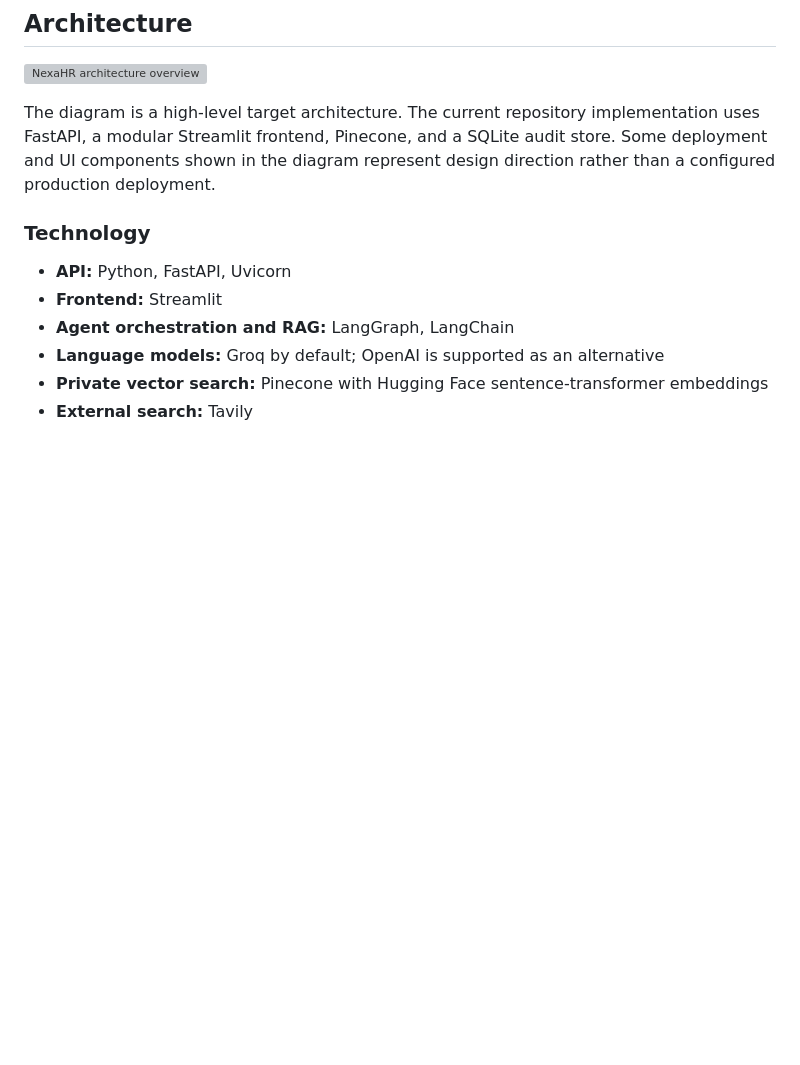
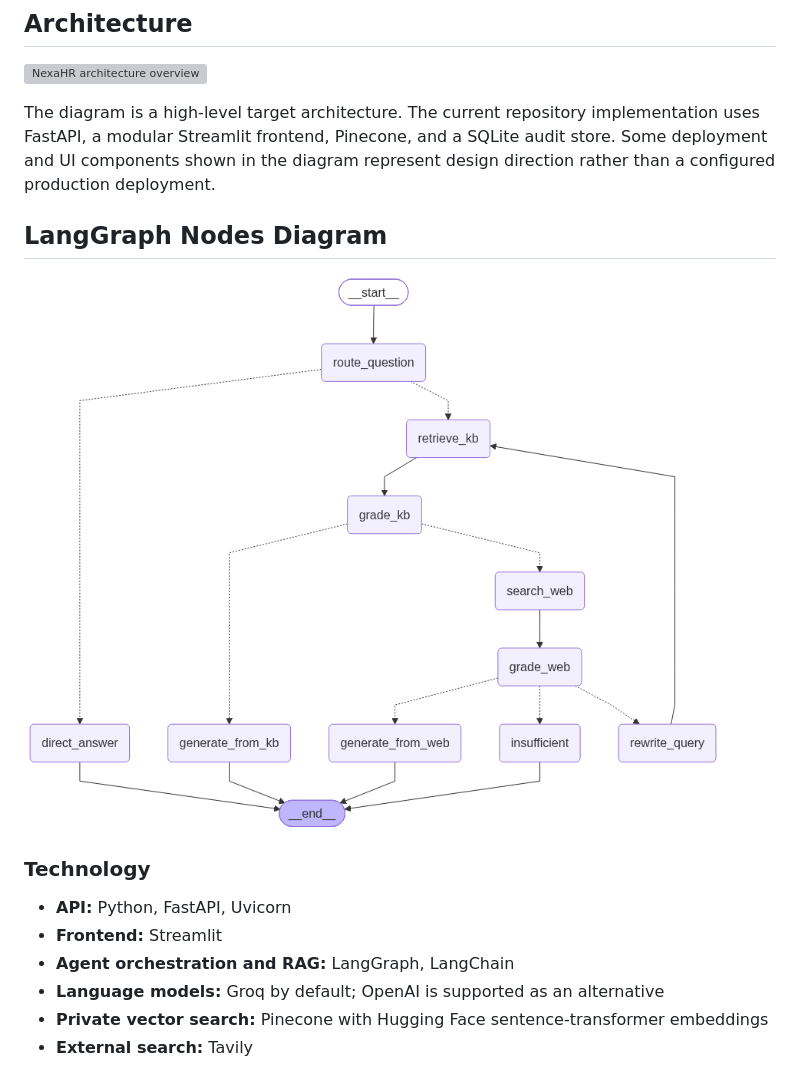
Before and after one commit to Ayush41/NexaHR---Employee-Support-AI, a Markdown page: README.md, the part around the change. Rendered like a GitHub page; pictures changed too: langchain_output.png (added); blank space fills up the shorter version; grey boxes are pictures that could not be loaded.

Commit message:
langchain graph output

```diff
--- a/README.md
+++ b/README.md
@@ -19,6 +19,9 @@ The project demonstrates an evidence-first, agentic Retrieval-Augmented Generati
 ![NexaHR architecture overview](architecture.png)
 
 The diagram is a high-level target architecture. The current repository implementation uses FastAPI, a modular Streamlit frontend, Pinecone, and a SQLite audit store. Some deployment and UI components shown in the diagram represent design direction rather than a configured production deployment.
+
+## LangGraph Nodes Diagram
+![Langchain-Graph-Workflow](langchain_output.png)
 
 ### Technology
 
```
